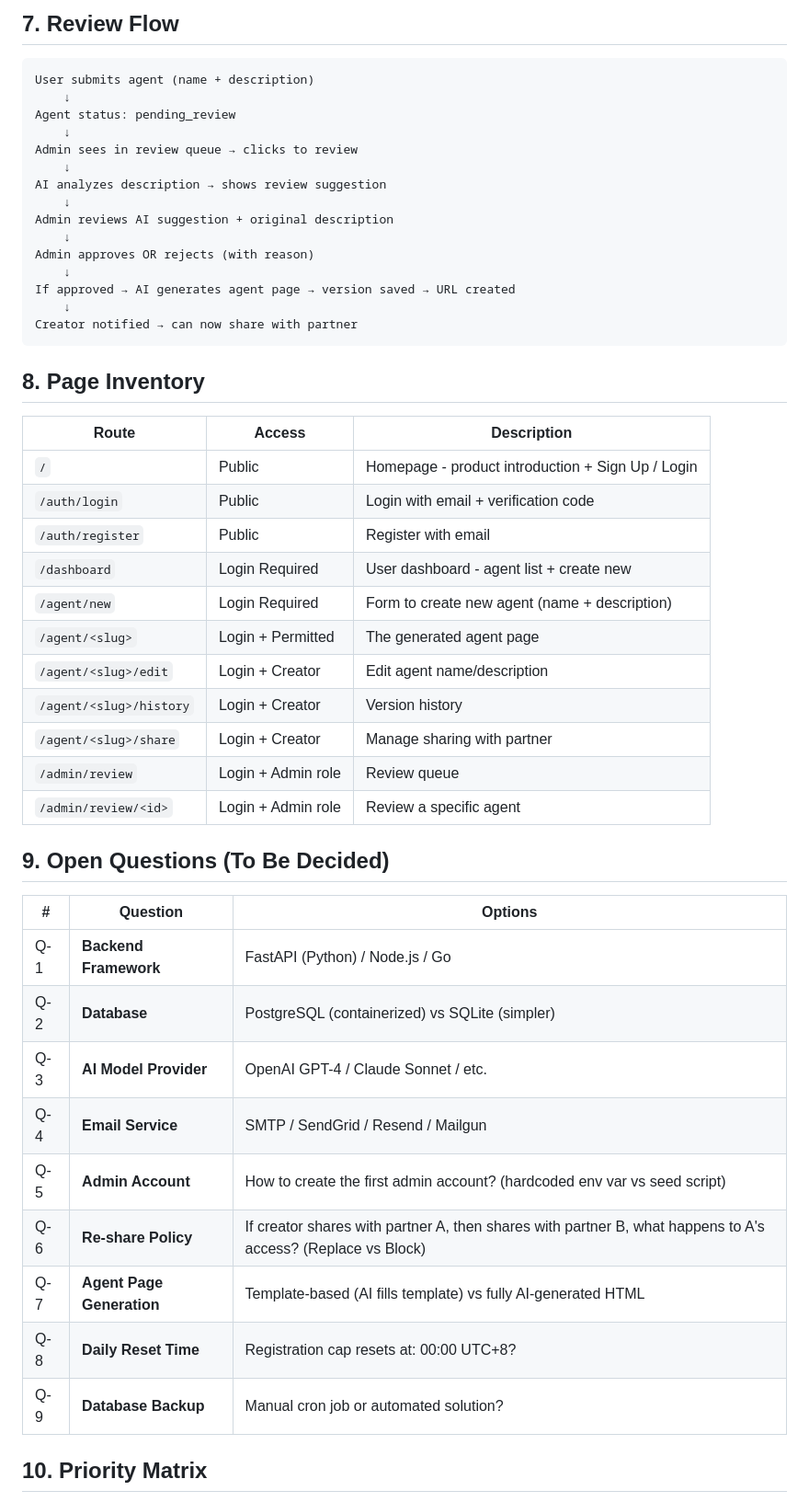
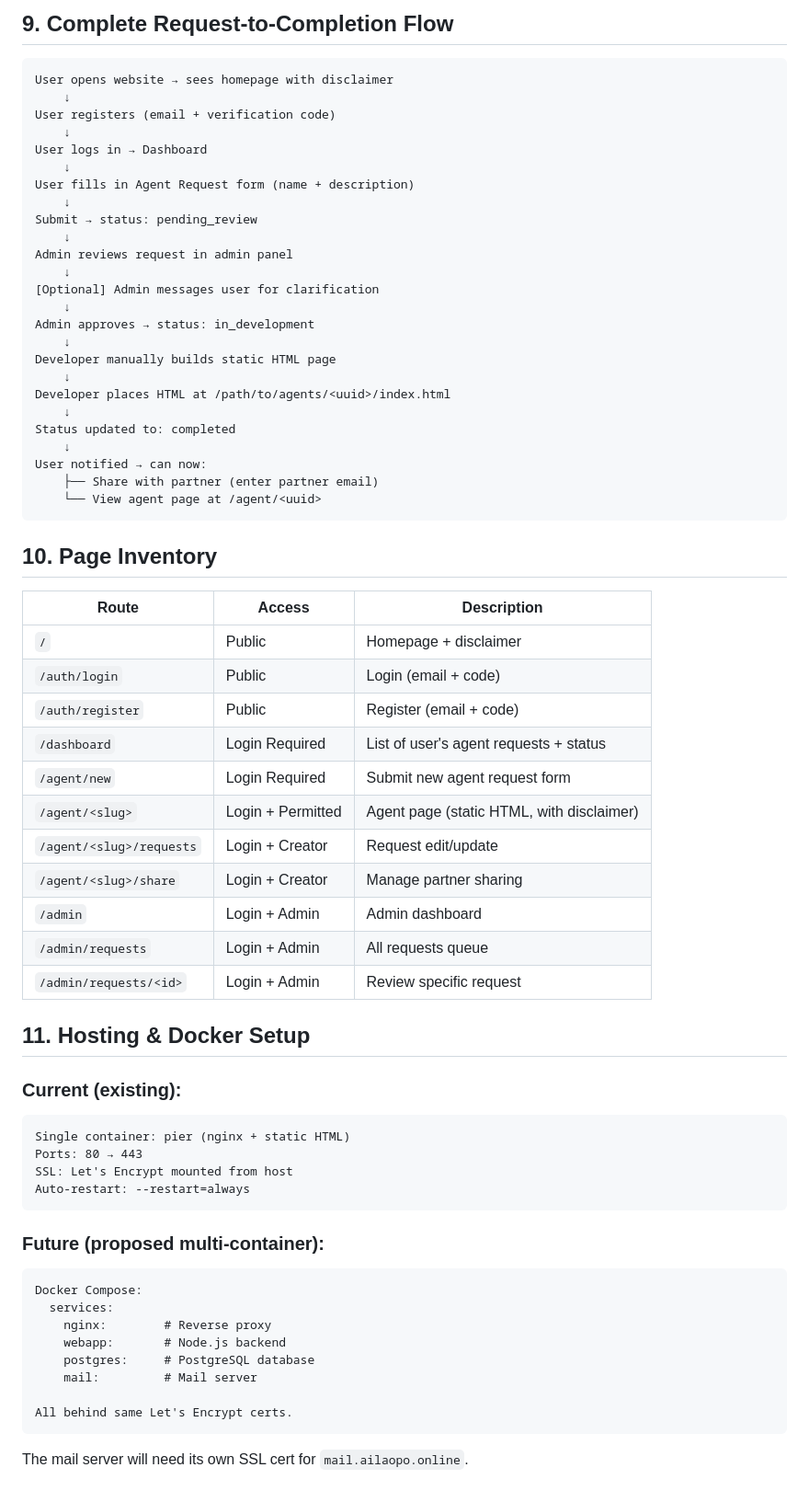
Before and after one commit to BrodyZhang/pier, a Markdown page: docs/requirements.md, the part around one of its changes. Shown at 92% size. GitHub-like rendering.

Commit message:
Update requirements: manual dev model, legal disclaimers, self-hosted mail, Node.js+PostgreSQL

````diff
--- a/docs/requirements.md
+++ b/docs/requirements.md
@@ -160,52 +179,71 @@ AgentShare:
 
-## 7. Review Flow
+## 9. Complete Request-to-Completion Flow
 
 ```
-User submits agent (name + description)
+User opens website → sees homepage with disclaimer
     ↓
-Agent status: pending_review
+User registers (email + verification code)
     ↓
-Admin sees in review queue → clicks to review
+User logs in → Dashboard
     ↓
-AI analyzes description → shows review suggestion
+User fills in Agent Request form (name + description)
     ↓
-Admin reviews AI suggestion + original description
+Submit → status: pending_review
     ↓
-Admin approves OR rejects (with reason)
+Admin reviews request in admin panel
     ↓
-If approved → AI generates agent page → version saved → URL created
+[Optional] Admin messages user for clarification
     ↓
-Creator notified → can now share with partner
+Admin approves → status: in_development
+    ↓
+Developer manually builds static HTML page
+    ↓
+Developer places HTML at /path/to/agents/<uuid>/index.html
+    ↓
+Status updated to: completed
+    ↓
+User notified → can now:
+    ├── Share with partner (enter partner email)
+    └── View agent page at /agent/<uuid>
 ```
 
-## 8. Page Inventory
+## 10. Page Inventory
 
 | Route | Access | Description |
 |-------|--------|-------------|
-| `/` | Public | Homepage - product introduction + Sign Up / Login |
-| `/auth/login` | Public | Login with email + verification code |
-| `/auth/register` | Public | Register with email |
-| `/dashboard` | Login Required | User dashboard - agent list + create new |
-| `/agent/new` | Login Required | Form to create new agent (name + description) |
-| `/agent/<slug>` | Login + Permitted | The generated agent page |
-| `/agent/<slug>/edit` | Login + Creator | Edit agent name/description |
-| `/agent/<slug>/history` | Login + Creator | Version history |
-| `/agent/<slug>/share` | Login + Creator | Manage sharing with partner |
-| `/admin/review` | Login + Admin role | Review queue |
-| `/admin/review/<id>` | Login + Admin role | Review a specific agent |
+| `/` | Public | Homepage + disclaimer |
+| `/auth/login` | Public | Login (email + code) |
+| `/auth/register` | Public | Register (email + code) |
+| `/dashboard` | Login Required | List of user's agent requests + status |
+| `/agent/new` | Login Required | Submit new agent request form |
+| `/agent/<slug>` | Login + Permitted | Agent page (static HTML, with disclaimer) |
+| `/agent/<slug>/requests` | Login + Creator | Request edit/update |
+| `/agent/<slug>/share` | Login + Creator | Manage partner sharing |
+| `/admin` | Login + Admin | Admin dashboard |
+| `/admin/requests` | Login + Admin | All requests queue |
+| `/admin/requests/<id>` | Login + Admin | Review specific request |
 
-## 9. Open Questions (To Be Decided)
+## 11. Hosting & Docker Setup
 
-| # | Question | Options |
-|---|----------|---------|
-| Q-1 | **Backend Framework** | FastAPI (Python) / Node.js / Go |
-| Q-2 | **Database** | PostgreSQL (containerized) vs SQLite (simpler) |
-| Q-3 | **AI Model Provider** | OpenAI GPT-4 / Claude Sonnet / etc. |
-| Q-4 | **Email Service** | SMTP / SendGrid / Resend / Mailgun |
-| Q-5 | **Admin Account** | How to create the first admin account? (hardcoded env var vs seed script) |
-| Q-6 | **Re-share Policy** | If creator shares with partner A, then shares with partner B, what happens to A's access? (Replace vs Block) |
-| Q-7 | **Agent Page Generation** | Template-based (AI fills template) vs fully AI-generated HTML |
-| Q-8 | **Daily Reset Time** | Registration cap resets at: 00:00 UTC+8? |
-| Q-9 | **Database Backup** | Manual cron job or automated solution? |
+### Current (existing):
+```
+Single container: pier (nginx + static HTML)
+Ports: 80 → 443
+SSL: Let's Encrypt mounted from host
+Auto-restart: --restart=always
+```
 
-## 10. Priority Matrix
+### Future (proposed multi-container):
+```
+Docker Compose:
+  services:
+    nginx:        # Reverse proxy
+    webapp:       # Node.js backend
+    postgres:     # PostgreSQL database
+    mail:         # Mail server
+
+All behind same Let's Encrypt certs.
+```
+
+The mail server will need its own SSL cert for `mail.ailaopo.online`.
+
````
Also changed, not shown: other parts of docs/requirements.md (+121 -90 lines).
